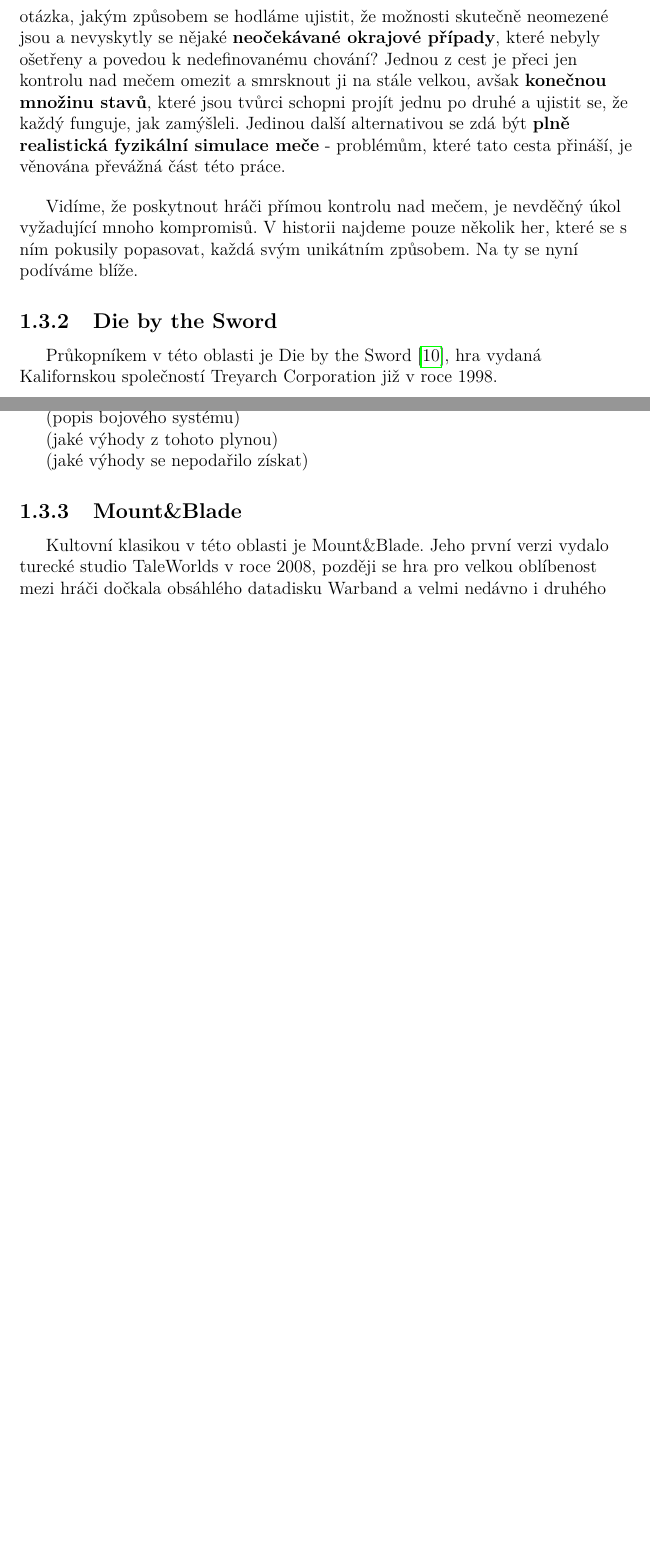
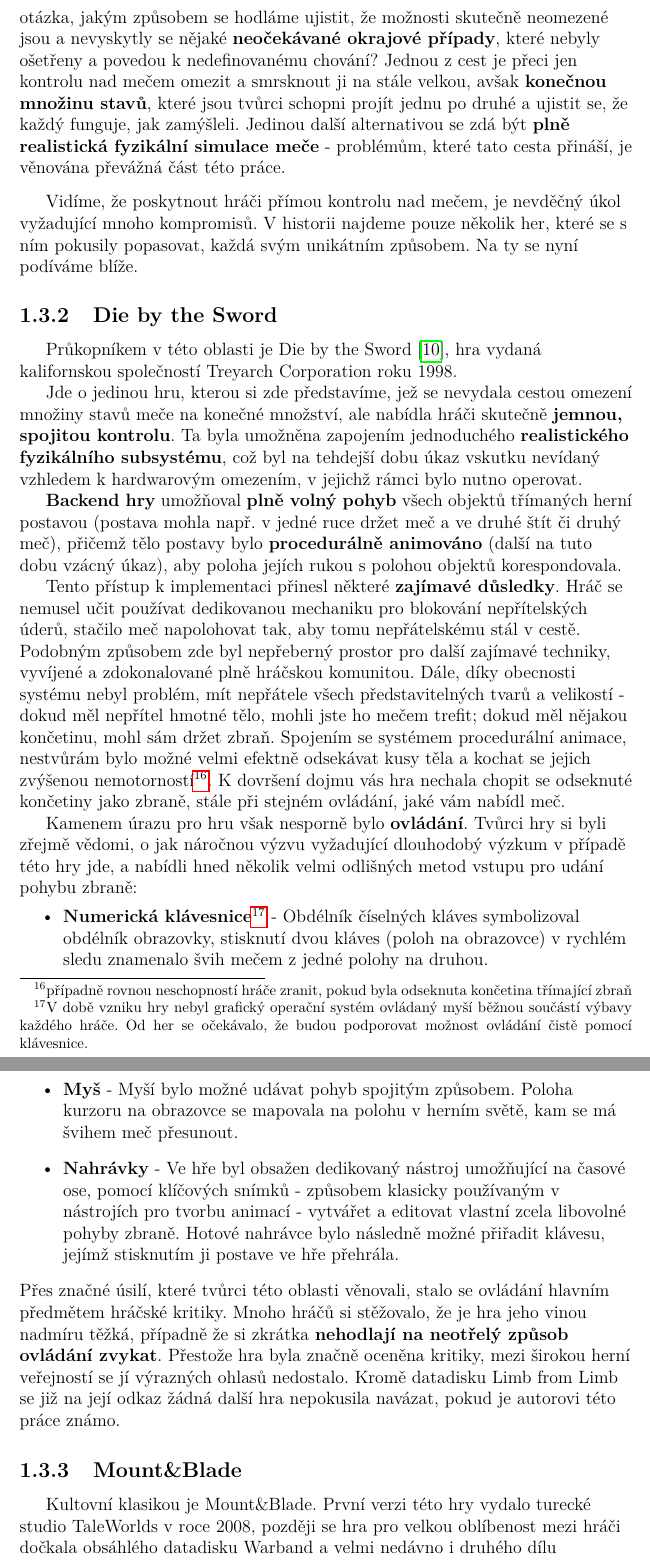
Before and after one commit to MarkusSecundus/PhysicsSwordfight, a LaTeX thesis (cs/prace.tex, which reads cs/kap01.tex): two parts of pages 20 and 21 of 34, joined at a grey line, cut so that both start at the same text, the shorter picture padded with empty space. Compiled offline with pdfLaTeX.

Commit message:
finished 1.3.2 1st draft + started 1.3.3 wip

```diff
--- a/cs/kap01.tex
+++ b/cs/kap01.tex
@@ -190,21 +190,28 @@ Vidíme, že poskytnout hráči přímou kontrolu nad mečem, je nevděčný úk
 
 \subsection{Die by the Sword}
 
-Průkopníkem v této oblasti je Die by the Sword \cite{DieByTheSword}, hra vydaná Kalifornskou společností Treyarch Corporation již v roce 1998.
+Průkopníkem v této oblasti je Die by the Sword \cite{DieByTheSword}, hra vydaná kalifornskou společností Treyarch Corporation roku 1998.
 
-\clearpage
-(stručné představení hry)
+Jde o jedinou hru, kterou si zde představíme, jež se nevydala cestou omezení množiny stavů meče na konečné množství, ale nabídla hráči skutečně \textbf{jemnou, spojitou kontrolu}. Ta byla umožněna zapojením jednoduchého \textbf{realistického fyzikálního subsystému}, což byl na tehdejší dobu úkaz vskutku nevídaný vzhledem k hardwarovým omezením, v jejichž rámci bylo nutno operovat.
 
-(popis bojového systému)
+\textbf{Backend hry} umožňoval \textbf{plně volný pohyb} všech objektů třímaných herní postavou (postava mohla např. v jedné ruce držet meč a ve druhé štít či druhý meč), přičemž tělo postavy bylo \textbf{procedurálně animováno} (další na tuto dobu vzácný úkaz), aby poloha jejích rukou s polohou objektů korespondovala.
 
-(jaké výhody z tohoto plynou)
+Tento přístup k implementaci přinesl některé \textbf{zajímavé důsledky}. Hráč se nemusel učit používat dedikovanou mechaniku pro blokování nepřítelských úderů, stačilo meč napolohovat tak, aby tomu nepřátelskému stál v cestě. Podobným způsobem zde byl nepřeberný prostor pro další zajímavé techniky, vyvíjené a zdokonalované plně hráčskou komunitou. Dále, díky obecnosti systému nebyl problém, mít nepřátele všech představitelných tvarů a velikostí - dokud měl nepřítel hmotné tělo, mohli jste ho mečem trefit; dokud měl nějakou končetinu, mohl sám držet zbraň. Spojením se systémem procedurální animace, nestvůrám bylo možné velmi efektně odsekávat kusy těla a kochat se jejich zvýšenou nemotorností\footnote{případně rovnou neschopností hráče zranit, pokud byla odseknuta končetina třímající zbraň}. K dovršení dojmu vás hra nechala chopit se odseknuté končetiny jako zbraně, stále při stejném ovládání, jaké vám nabídl meč.
 
-(jaké výhody se nepodařilo získat)
-
+Kamenem úrazu pro hru však nesporně bylo \textbf{ovládání}. Tvůrci hry si byli zřejmě vědomi, o jak náročnou výzvu vyžadující dlouhodobý výzkum v případě této hry jde, a nabídli hned několik velmi odlišných metod vstupu pro udání pohybu zbraně:
+\begin{itemize}
+    \item \textbf{Numerická klávesnice}\footnote{V době vzniku hry nebyl grafický operační systém ovládaný myší běžnou součástí výbavy každého hráče. Od her se očekávalo, že budou podporovat možnost ovládání čistě pomocí klávesnice.} - Obdélník číselných kláves symbolizoval obdélník obrazovky, stisknutí dvou kláves (poloh na obrazovce) v rychlém sledu znamenalo švih mečem z jedné polohy na druhou.
+    \item \textbf{Myš} - Myší bylo možné udávat pohyb spojitým způsobem. Poloha kurzoru na obrazovce se mapovala na polohu v herním světě, kam se má švihem meč přesunout.
+    \item \textbf{Nahrávky} - Ve hře byl obsažen dedikovaný nástroj umožňující na časové ose, pomocí klíčových snímků - způsobem klasicky používaným v nástrojích pro tvorbu animací - vytvářet a editovat vlastní zcela libovolné pohyby zbraně. Hotové nahrávce bylo následně možné přiřadit klávesu, jejímž stisknutím ji postave ve hře přehrála.
+\end{itemize}
+Přes značné úsilí, které tvůrci této oblasti věnovali, stalo se ovládání hlavním předmětem hráčské kritiky. Mnoho hráčů si stěžovalo, že je hra jeho vinou nadmíru těžká, případně že si zkrátka \textbf{nehodlají na neotřelý způsob ovládání zvykat}. Přestože hra byla značně oceněna kritiky, mezi širokou herní veřejností se jí výrazných ohlasů nedostalo. Kromě datadisku Limb from Limb se již na její odkaz žádná další hra nepokusila navázat, pokud je autorovi této práce známo.
 
 \subsection{Mount\&Blade}
 
-Kultovní klasikou v této oblasti je Mount\&Blade. Jeho první verzi vydalo turecké studio TaleWorlds v roce 2008, později se hra pro velkou oblíbenost mezi hráči dočkala obsáhlého datadisku Warband a velmi nedávno i druhého dílu Bannerlord, který mnoho mechanik hrubě nastíněných v původní hře dále rozvádí a prohlubuje.
+Kultovní klasikou je Mount\&Blade. První verzi této hry vydalo turecké studio TaleWorlds v roce 2008, později se hra pro velkou oblíbenost mezi hráči dočkala obsáhlého datadisku Warband a velmi nedávno i druhého dílu Bannerlord, který mnoho mechanik hrubě nastíněných v původní hře dále rozvádí a prohlubuje. My se zde budeme věnovat prvnímu dílu, protože ten je v kombinaci s datadiskem Warband i v dnešní době mezi hráči velmi oblíbený a materiálů pro analýzu nám poskytne zcela dostatečné množství.
+
+
+
 
 \clearpage
 (stručné představení hry)
```
